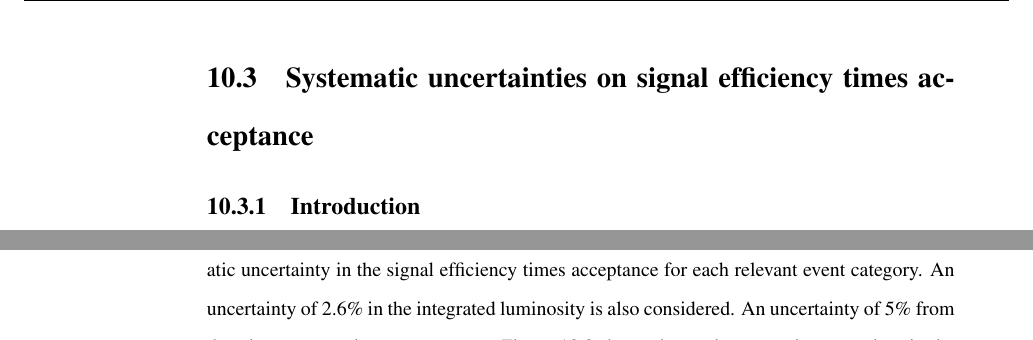
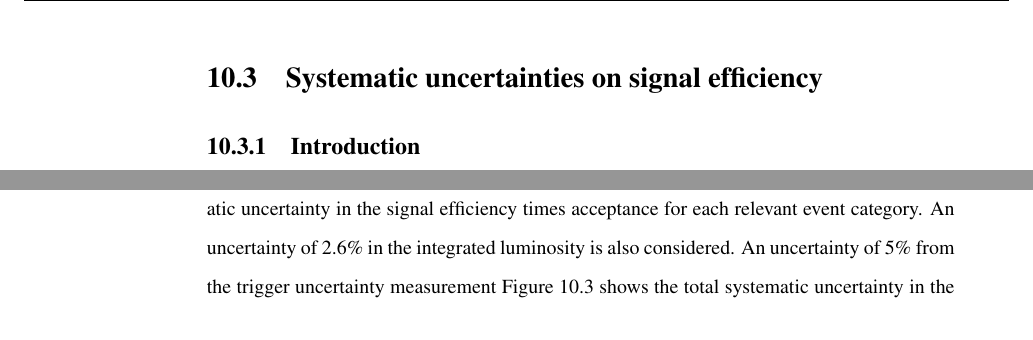
Before and after one commit to yeshaq/thesis, a LaTeX document (alphaT.tex, which reads signal.tex): two parts of pages 82 and 84 of 114, joined at a grey line, cut so that both start at the same text. Compiled offline with pdfLaTeX.

Commit message:
change section title

```diff
--- a/signal.tex
+++ b/signal.tex
@@ -105,8 +105,7 @@ In both models, the signal efficiency in the \mj control sample is negligible
 with respect to the signal region.
 
 \clearpage
-\subsection{Systematic uncertainties on signal efficiency times
-  acceptance\label{sec:sms-syst}}
+\subsection{Systematic uncertainties on signal efficiency\label{sec:sms-syst}}
 
 \subsubsection{Introduction}
 
```
